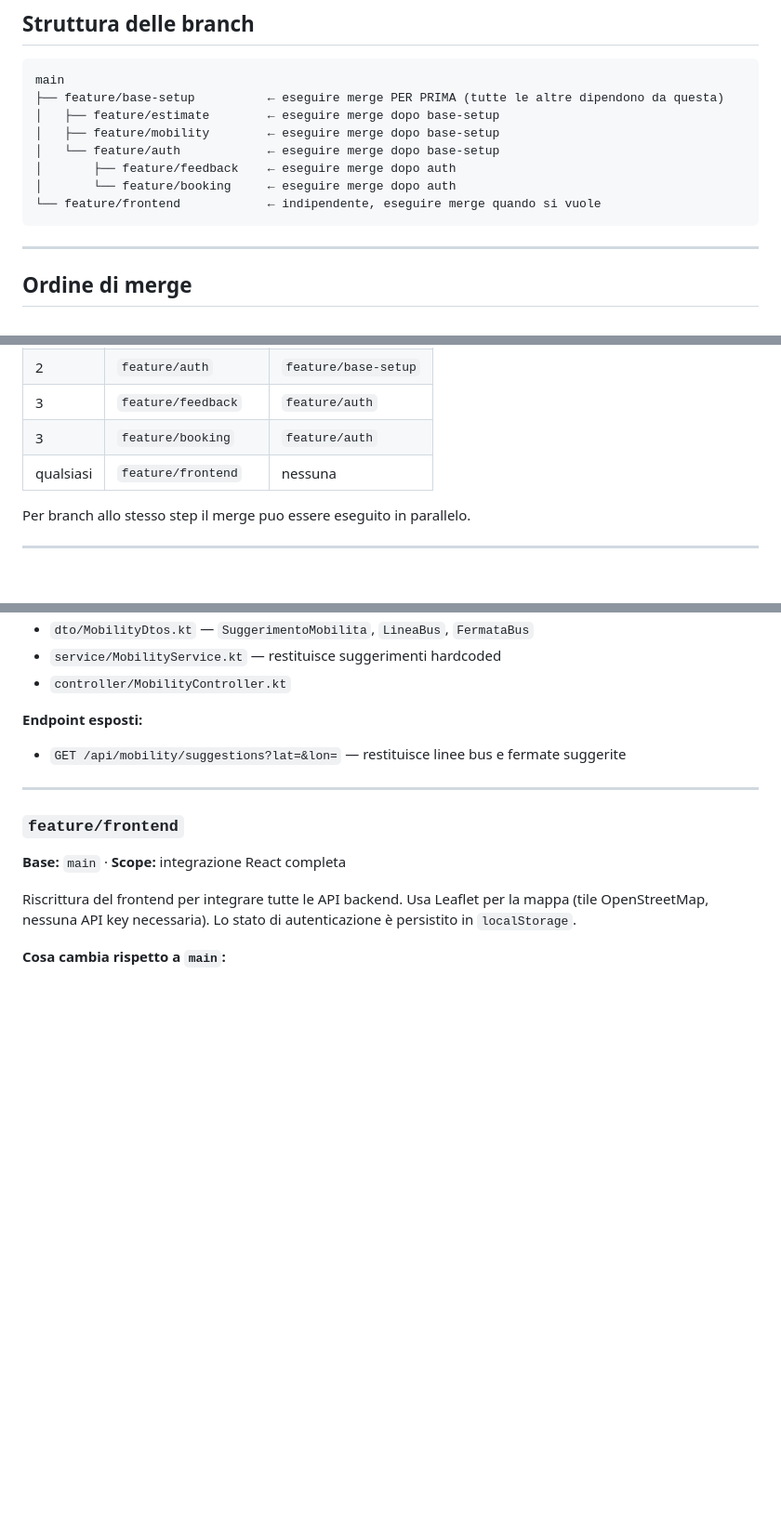
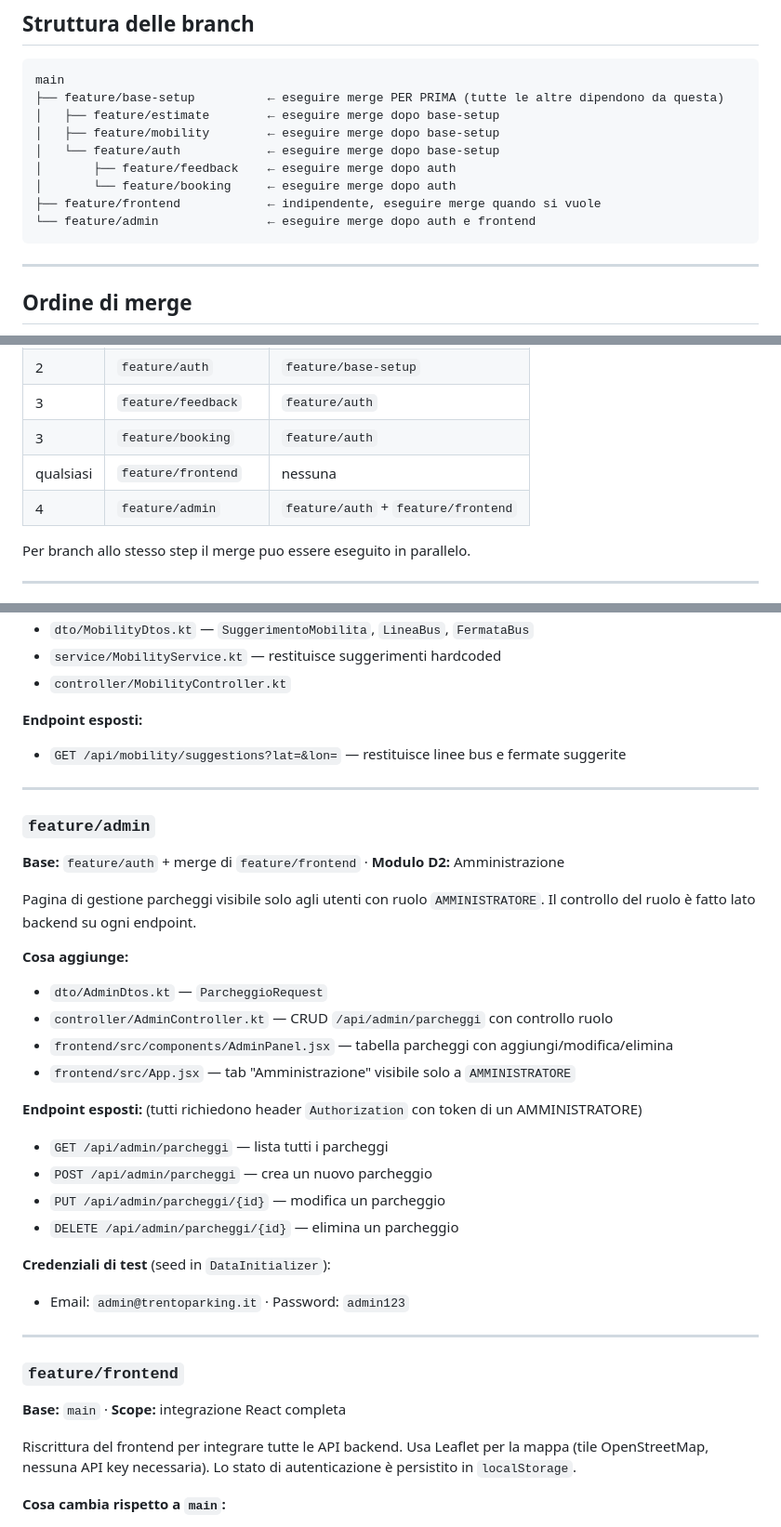
Before and after one commit to Gonzo04/TrentoParking, a Markdown page: docs/BRANCHING.md, 3 parts joined by grey strips. Shown at 93% size. GitHub-like rendering; blank space fills up the shorter version.

Commit message:
docs: aggiungi feature/admin alla strategia di branching

````diff
--- a/docs/BRANCHING.md
+++ b/docs/BRANCHING.md
@@ -25,7 +25,8 @@ main
 │   └── feature/auth            ← eseguire merge dopo base-setup
 │       ├── feature/feedback    ← eseguire merge dopo auth
 │       └── feature/booking     ← eseguire merge dopo auth
-└── feature/frontend            ← indipendente, eseguire merge quando si vuole
+├── feature/frontend            ← indipendente, eseguire merge quando si vuole
+└── feature/admin               ← eseguire merge dopo auth e frontend
 ```
 
 ---
@@ -41,6 +42,7 @@ main
 | 3 | `feature/feedback` | `feature/auth` |
 | 3 | `feature/booking` | `feature/auth` |
 | qualsiasi | `feature/frontend` | nessuna |
+| 4 | `feature/admin` | `feature/auth` + `feature/frontend` |
 
 Per branch allo stesso step il merge puo essere eseguito in parallelo.
 
@@ -179,6 +181,29 @@ I dati dei bus sono mockati (nessuna API esterna reale).
 
 ---
 
+### `feature/admin`
+**Base:** `feature/auth` + merge di `feature/frontend` · **Modulo D2:** Amministrazione
+
+Pagina di gestione parcheggi visibile solo agli utenti con ruolo `AMMINISTRATORE`.
+Il controllo del ruolo è fatto lato backend su ogni endpoint.
+
+**Cosa aggiunge:**
+- `dto/AdminDtos.kt` — `ParcheggioRequest`
+- `controller/AdminController.kt` — CRUD `/api/admin/parcheggi` con controllo ruolo
+- `frontend/src/components/AdminPanel.jsx` — tabella parcheggi con aggiungi/modifica/elimina
+- `frontend/src/App.jsx` — tab "Amministrazione" visibile solo a `AMMINISTRATORE`
+
+**Endpoint esposti:** (tutti richiedono header `Authorization` con token di un AMMINISTRATORE)
+- `GET /api/admin/parcheggi` — lista tutti i parcheggi
+- `POST /api/admin/parcheggi` — crea un nuovo parcheggio
+- `PUT /api/admin/parcheggi/{id}` — modifica un parcheggio
+- `DELETE /api/admin/parcheggi/{id}` — elimina un parcheggio
+
+**Credenziali di test** (seed in `DataInitializer`):
+- Email: `admin@trentoparking.it` · Password: `admin123`
+
+---
+
 ### `feature/frontend`
 **Base:** `main` · **Scope:** integrazione React completa
 
````
